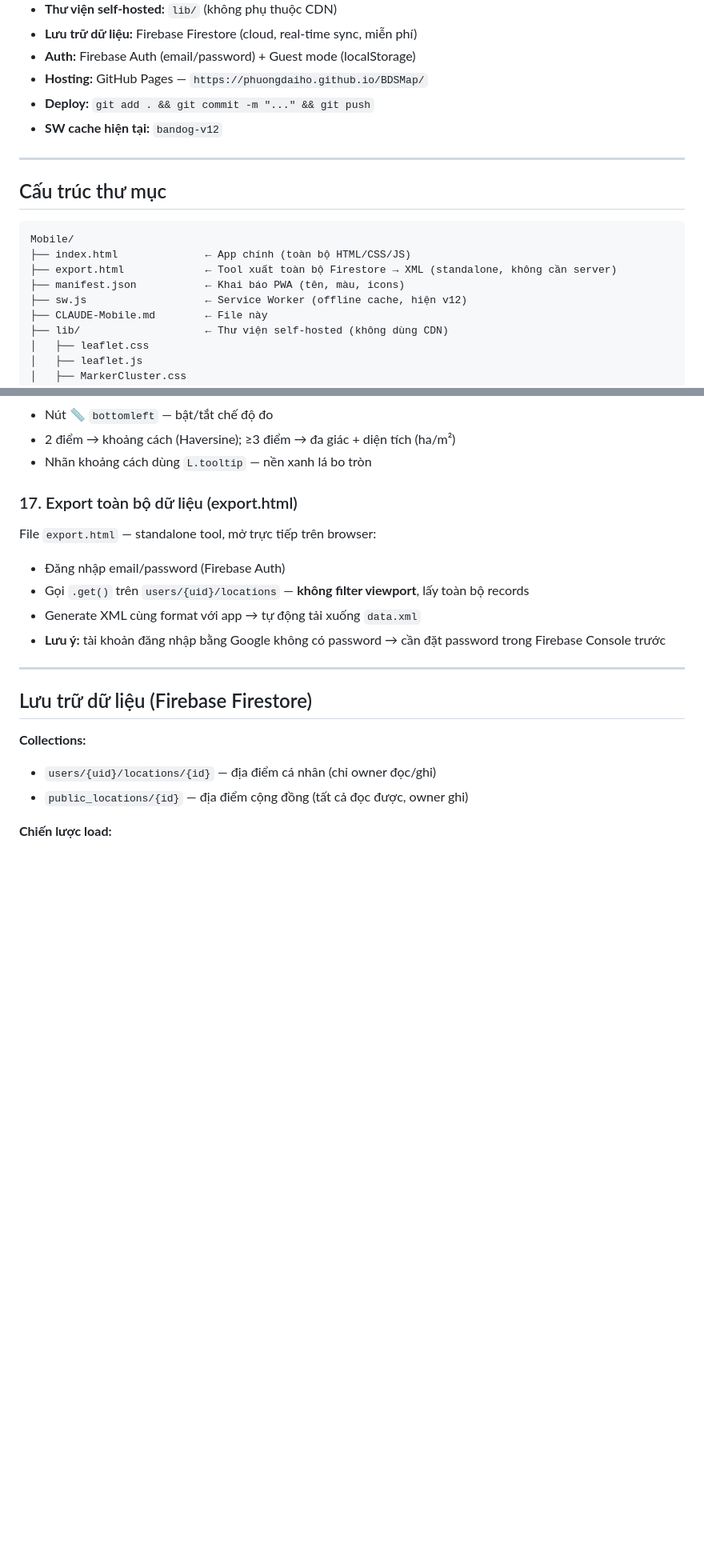
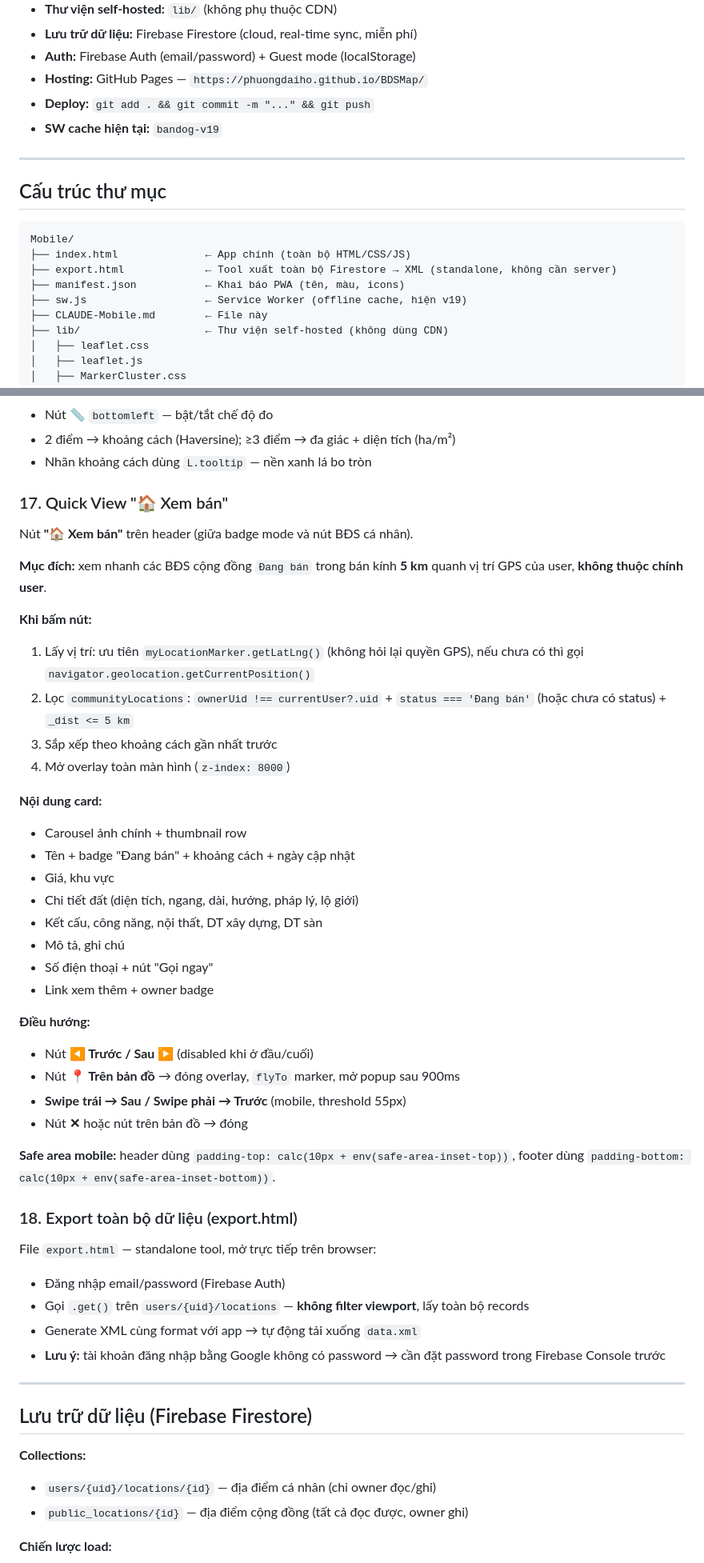
Before and after one commit to phuongdaiho/BDSMap, a Markdown page: CLAUDE-Mobile.md, 2 parts joined by grey strips. Shown at 80% size. Rendered like a GitHub page; blank space fills up the shorter version.

Commit message:
docs: sync CLAUDE-Mobile.md to bandog-v19 state
Co-Authored-By: Claude Sonnet 4.6 <noreply@anthropic.com>

```diff
--- a/CLAUDE-Mobile.md
+++ b/CLAUDE-Mobile.md
@@ -12,7 +12,7 @@ Progressive Web App (PWA) cài được trên iOS qua Safari "Thêm vào Màn h
 - **Auth:** Firebase Auth (email/password) + Guest mode (localStorage)
 - **Hosting:** GitHub Pages — `https://phuongdaiho.github.io/BDSMap/`
 - **Deploy:** `git add . && git commit -m "..." && git push`
-- **SW cache hiện tại:** `bandog-v12`
+- **SW cache hiện tại:** `bandog-v19`
 
 ---
 
@@ -23,7 +23,7 @@ Mobile/
 ├── index.html              ← App chính (toàn bộ HTML/CSS/JS)
 ├── export.html             ← Tool xuất toàn bộ Firestore → XML (standalone, không cần server)
 ├── manifest.json           ← Khai báo PWA (tên, màu, icons)
-├── sw.js                   ← Service Worker (offline cache, hiện v12)
+├── sw.js                   ← Service Worker (offline cache, hiện v19)
 ├── CLAUDE-Mobile.md        ← File này
 ├── lib/                    ← Thư viện self-hosted (không dùng CDN)
 │   ├── leaflet.css
@@ -240,7 +252,37 @@ Leaflet custom control `bottomright`, SVG 96×96px, `pointer-events:none`. Hư
 - 2 điểm → khoảng cách (Haversine); ≥3 điểm → đa giác + diện tích (ha/m²)
 - Nhãn khoảng cách dùng `L.tooltip` — nền xanh lá bo tròn
 
-### 17. Export toàn bộ dữ liệu (export.html)
+### 17. Quick View "🏠 Xem bán"
+
+Nút **"🏠 Xem bán"** trên header (giữa badge mode và nút BĐS cá nhân).
+
+**Mục đích:** xem nhanh các BĐS cộng đồng `Đang bán` trong bán kính **5 km** quanh vị trí GPS của user, **không thuộc chính user**.
+
+**Khi bấm nút:**
+1. Lấy vị trí: ưu tiên `myLocationMarker.getLatLng()` (không hỏi lại quyền GPS), nếu chưa có thì gọi `navigator.geolocation.getCurrentPosition()`
+2. Lọc `communityLocations`: `ownerUid !== currentUser?.uid` + `status === 'Đang bán'` (hoặc chưa có status) + `_dist <= 5 km`
+3. Sắp xếp theo khoảng cách gần nhất trước
+4. Mở overlay toàn màn hình (`z-index: 8000`)
+
+**Nội dung card:**
+- Carousel ảnh chính + thumbnail row
+- Tên + badge "Đang bán" + khoảng cách + ngày cập nhật
+- Giá, khu vực
+- Chi tiết đất (diện tích, ngang, dài, hướng, pháp lý, lộ giới)
+- Kết cấu, công năng, nội thất, DT xây dựng, DT sàn
+- Mô tả, ghi chú
+- Số điện thoại + nút "Gọi ngay"
+- Link xem thêm + owner badge
+
+**Điều hướng:**
+- Nút **◀ Trước / Sau ▶** (disabled khi ở đầu/cuối)
+- Nút **📍 Trên bản đồ** → đóng overlay, `flyTo` marker, mở popup sau 900ms
+- **Swipe trái → Sau / Swipe phải → Trước** (mobile, threshold 55px)
+- Nút **✕** hoặc nút trên bản đồ → đóng
+
+**Safe area mobile:** header dùng `padding-top: calc(10px + env(safe-area-inset-top))`, footer dùng `padding-bottom: calc(10px + env(safe-area-inset-bottom))`.
+
+### 18. Export toàn bộ dữ liệu (export.html)
 
 File `export.html` — standalone tool, mở trực tiếp trên browser:
 - Đăng nhập email/password (Firebase Auth)
```
Also changed, not shown: other parts of CLAUDE-Mobile.md (+64 -25 lines).
